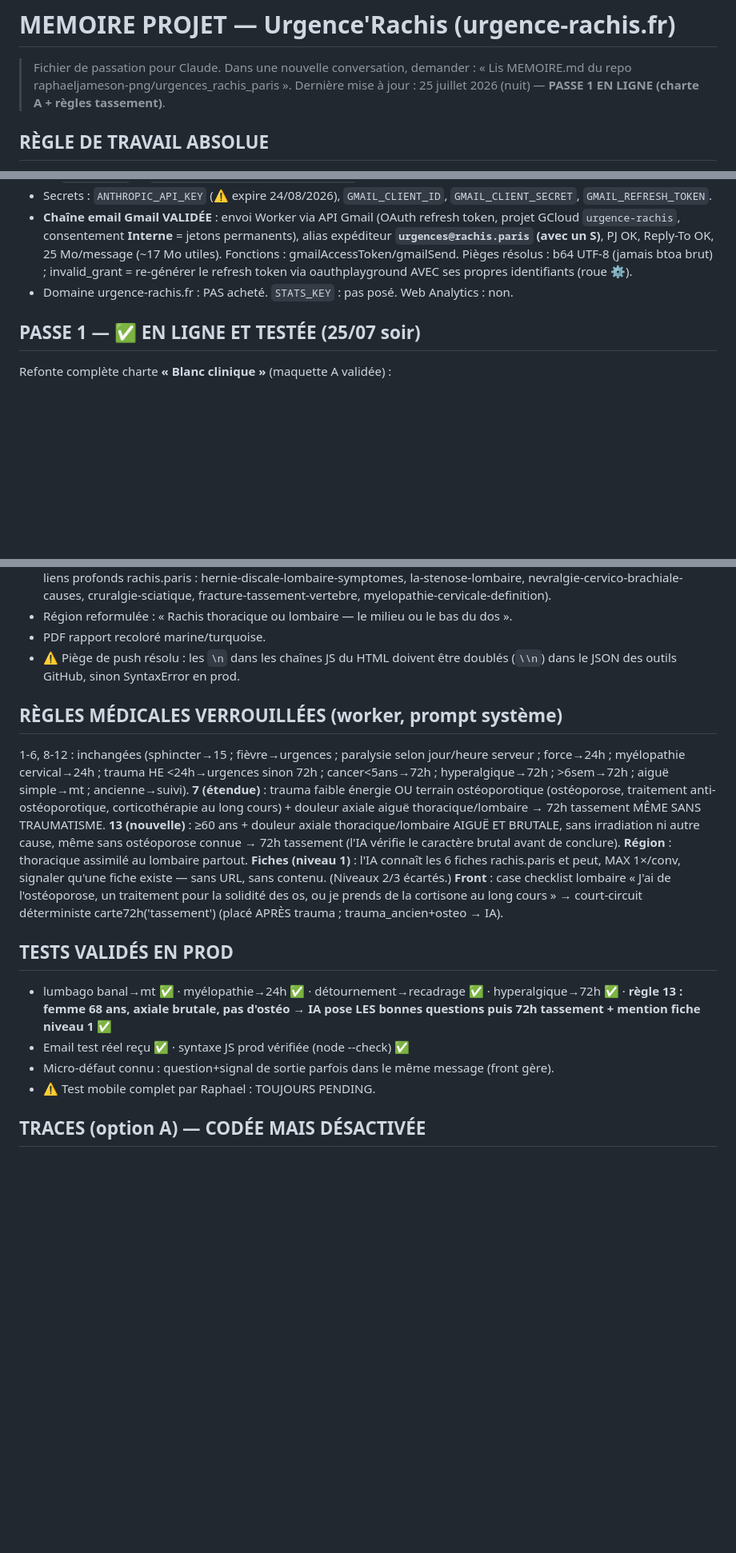
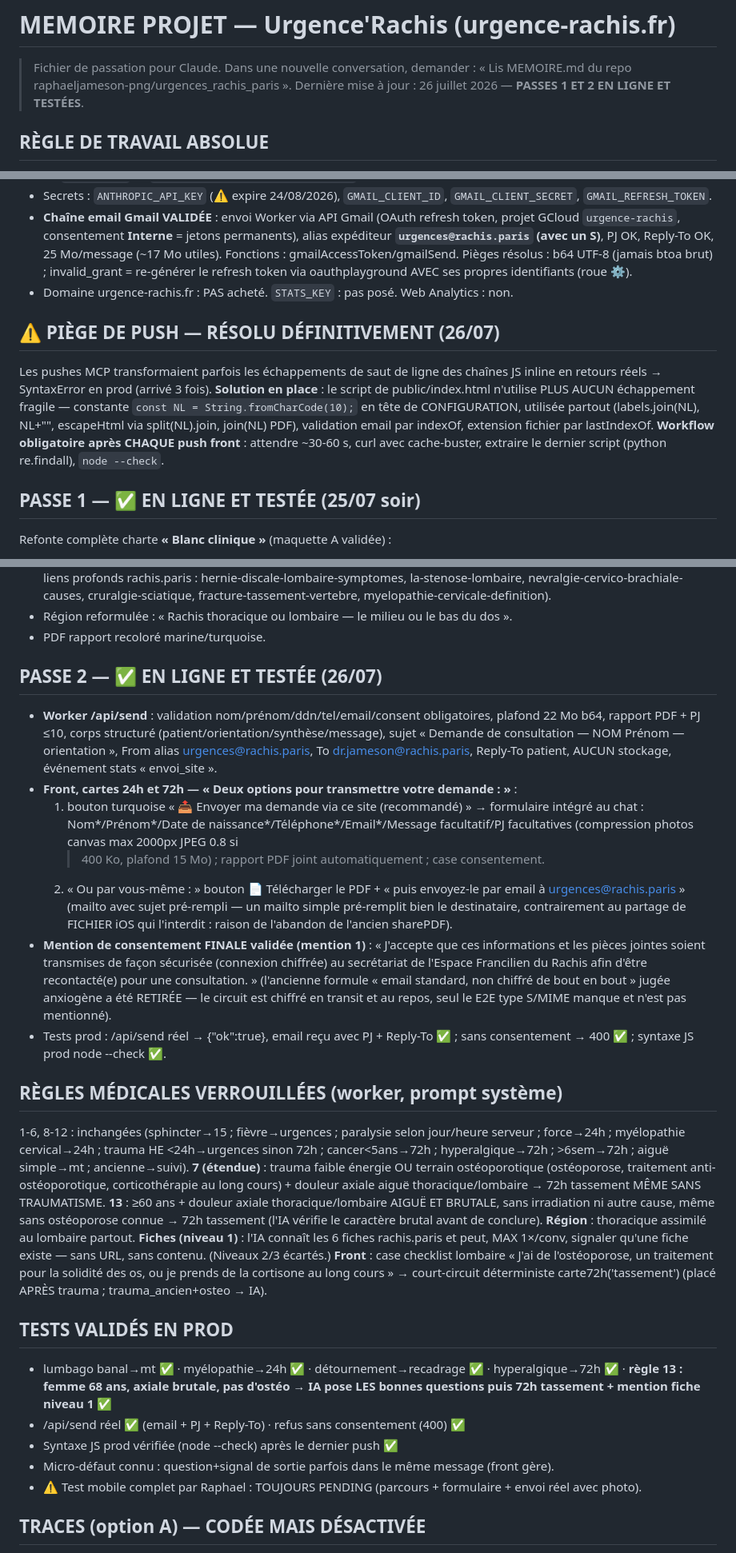
Before and after one commit to raphaeljameson-png/urgences_rachis_paris, a Markdown page: MEMOIRE.md, 3 parts joined by grey strips. Shown at 80% size. Rendered like a GitHub page; blank space fills up the shorter version.

Commit message:
MEMOIRE : passe 2 déployée et testée (formulaire d'envoi + double option), mention consentement finale « connexion chiffrée », solution NL anti-échappements, pendings à jour

```diff
--- a/MEMOIRE.md
+++ b/MEMOIRE.md
@@ -2,7 +2,7 @@
 
 > Fichier de passation pour Claude. Dans une nouvelle conversation, demander :
 > « Lis MEMOIRE.md du repo raphaeljameson-png/urgences_rachis_paris ».
-> Dernière mise à jour : 25 juillet 2026 (nuit) — **PASSE 1 EN LIGNE (charte A + règles tassement)**.
+> Dernière mise à jour : 26 juillet 2026 — **PASSES 1 ET 2 EN LIGNE ET TESTÉES**.
 
 ## RÈGLE DE TRAVAIL ABSOLUE
 Avant de coder ou de pousser quoi que ce soit : **discuter et faire valider
@@ -35,6 +35,16 @@ Les textes affichés aux patients sont validés **mot à mot** par le Dr Jameson
   refresh token via oauthplayground AVEC ses propres identifiants (roue ⚙️).
 - Domaine urgence-rachis.fr : PAS acheté. `STATS_KEY` : pas posé. Web Analytics : non.
 
+## ⚠️ PIÈGE DE PUSH — RÉSOLU DÉFINITIVEMENT (26/07)
+Les pushes MCP transformaient parfois les échappements de saut de ligne des chaînes
+JS inline en retours réels → SyntaxError en prod (arrivé 3 fois). **Solution en
+place** : le script de public/index.html n'utilise PLUS AUCUN échappement fragile —
+constante `const NL = String.fromCharCode(10);` en tête de CONFIGURATION, utilisée
+partout (labels.join(NL), NL+"<sortie>", escapeHtml via split(NL).join,
+join(NL) PDF), validation email par indexOf, extension fichier par lastIndexOf.
+**Workflow obligatoire après CHAQUE push front** : attendre ~30-60 s, curl avec
+cache-buster, extraire le dernier script (python re.findall), `node --check`.
+
 ## PASSE 1 — ✅ EN LIGNE ET TESTÉE (25/07 soir)
 Refonte complète charte **« Blanc clinique »** (maquette A validée) :
 - Héros blanc, colonne vertébrale annotée façon imagerie (halos pulsants, C1-C7/L1-L5,
@@ -49,8 +59,30 @@ Refonte complète charte **« Blanc clinique »** (maquette A validée) :
   fracture-tassement-vertebre, myelopathie-cervicale-definition).
 - Région reformulée : « Rachis thoracique ou lombaire — le milieu ou le bas du dos ».
 - PDF rapport recoloré marine/turquoise.
-- ⚠️ Piège de push résolu : les `\n` dans les chaînes JS du HTML doivent être
-  doublés (`\\n`) dans le JSON des outils GitHub, sinon SyntaxError en prod.
+
+## PASSE 2 — ✅ EN LIGNE ET TESTÉE (26/07)
+- **Worker /api/send** : validation nom/prénom/ddn/tel/email/consent obligatoires,
+  plafond 22 Mo b64, rapport PDF + PJ ≤10, corps structuré
+  (patient/orientation/synthèse/message), sujet « Demande de consultation — NOM
+  Prénom — orientation », From alias urgences@rachis.paris, To dr.jameson@rachis.paris,
+  Reply-To patient, AUCUN stockage, événement stats « envoi_site ».
+- **Front, cartes 24h et 72h — « Deux options pour transmettre votre demande : »** :
+  1. bouton turquoise « 📤 Envoyer ma demande via ce site (recommandé) » → formulaire
+     intégré au chat : Nom*/Prénom*/Date de naissance*/Téléphone*/Email*/Message
+     facultatif/PJ facultatives (compression photos canvas max 2000px JPEG 0.8 si
+     >400 Ko, plafond 15 Mo) ; rapport PDF joint automatiquement ; case consentement.
+  2. « Ou par vous-même : » bouton 📄 Télécharger le PDF + « puis envoyez-le par
+     email à urgences@rachis.paris » (mailto avec sujet pré-rempli — un mailto simple
+     pré-remplit bien le destinataire, contrairement au partage de FICHIER iOS qui
+     l'interdit : raison de l'abandon de l'ancien sharePDF).
+- **Mention de consentement FINALE validée (mention 1)** : « J'accepte que ces
+  informations et les pièces jointes soient transmises de façon sécurisée (connexion
+  chiffrée) au secrétariat de l'Espace Francilien du Rachis afin d'être
+  recontacté(e) pour une consultation. » (l'ancienne formule « email standard, non
+  chiffré de bout en bout » jugée anxiogène a été RETIRÉE — le circuit est chiffré
+  en transit et au repos, seul le E2E type S/MIME manque et n'est pas mentionné).
+- Tests prod : /api/send réel → {"ok":true}, email reçu avec PJ + Reply-To ✅ ;
+  sans consentement → 400 ✅ ; syntaxe JS prod node --check ✅.
 
 ## RÈGLES MÉDICALES VERROUILLÉES (worker, prompt système)
 1-6, 8-12 : inchangées (sphincter→15 ; fièvre→urgences ; paralysie selon jour/heure
@@ -59,7 +91,7 @@ cancer<5ans→72h ; hyperalgique→72h ; >6sem→72h ; aiguë simple→mt ; anci
 **7 (étendue)** : trauma faible énergie OU terrain ostéoporotique (ostéoporose,
 traitement anti-ostéoporotique, corticothérapie au long cours) + douleur axiale aiguë
 thoracique/lombaire → 72h tassement MÊME SANS TRAUMATISME.
-**13 (nouvelle)** : ≥60 ans + douleur axiale thoracique/lombaire AIGUË ET BRUTALE,
+**13** : ≥60 ans + douleur axiale thoracique/lombaire AIGUË ET BRUTALE,
 sans irradiation ni autre cause, même sans ostéoporose connue → 72h tassement
 (l'IA vérifie le caractère brutal avant de conclure).
 **Région** : thoracique assimilé au lombaire partout.
@@ -73,9 +105,11 @@ déterministe carte72h('tassement') (placé APRÈS trauma ; trauma_ancien+osteo
 - lumbago banal→mt ✅ · myélopathie→24h ✅ · détournement→recadrage ✅ ·
   hyperalgique→72h ✅ · **règle 13 : femme 68 ans, axiale brutale, pas d'ostéo →
   IA pose LES bonnes questions puis 72h tassement + mention fiche niveau 1 ✅**
-- Email test réel reçu ✅ · syntaxe JS prod vérifiée (node --check) ✅
+- /api/send réel ✅ (email + PJ + Reply-To) · refus sans consentement (400) ✅
+- Syntaxe JS prod vérifiée (node --check) après le dernier push ✅
 - Micro-défaut connu : question+signal de sortie parfois dans le même message (front gère).
-- ⚠️ Test mobile complet par Raphael : TOUJOURS PENDING.
+- ⚠️ Test mobile complet par Raphael : TOUJOURS PENDING (parcours + formulaire +
+  envoi réel avec photo).
 
 ## TRACES (option A) — CODÉE MAIS DÉSACTIVÉE
 - Worker : POST /api/trace opérationnel (champs filtrés/tronqués, AUCUN texte libre
```
Also changed, not shown: other parts of MEMOIRE.md (+6 -12 lines).
